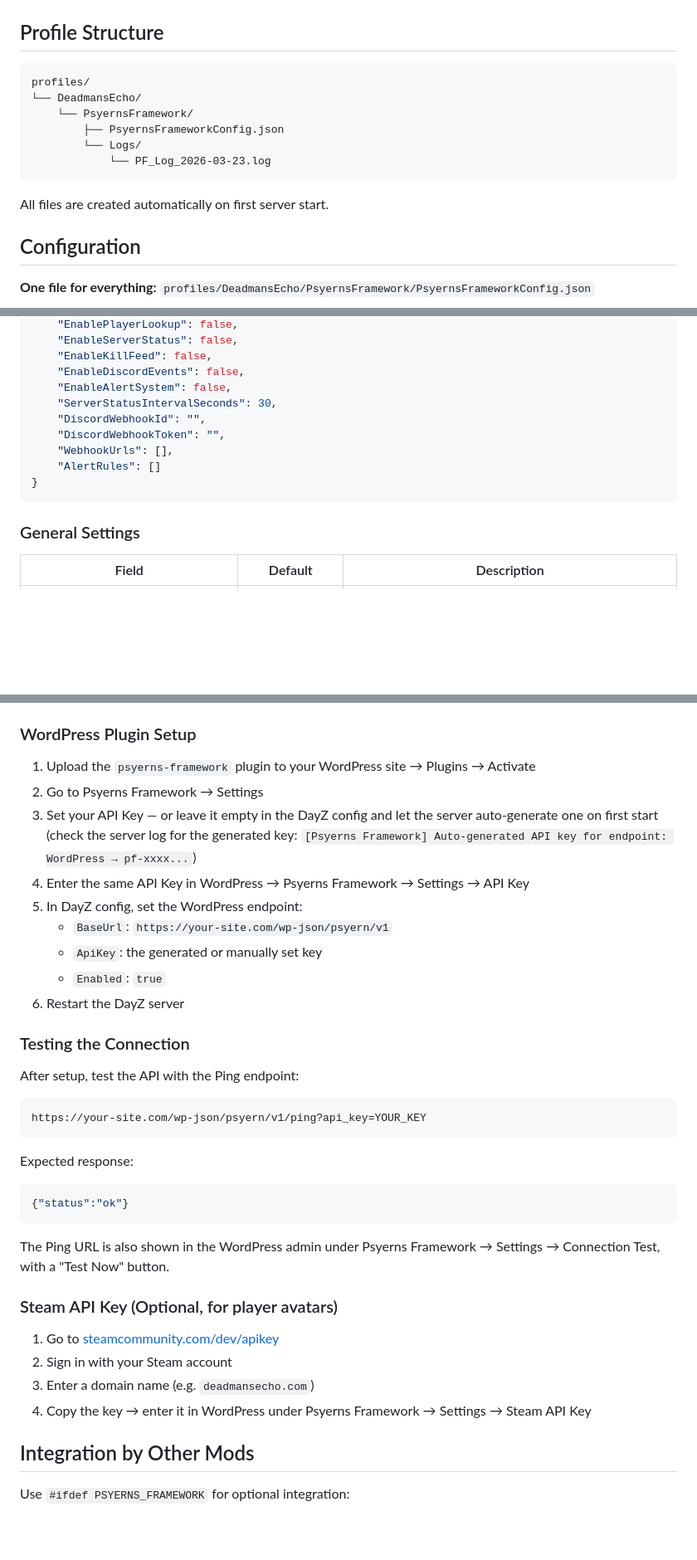
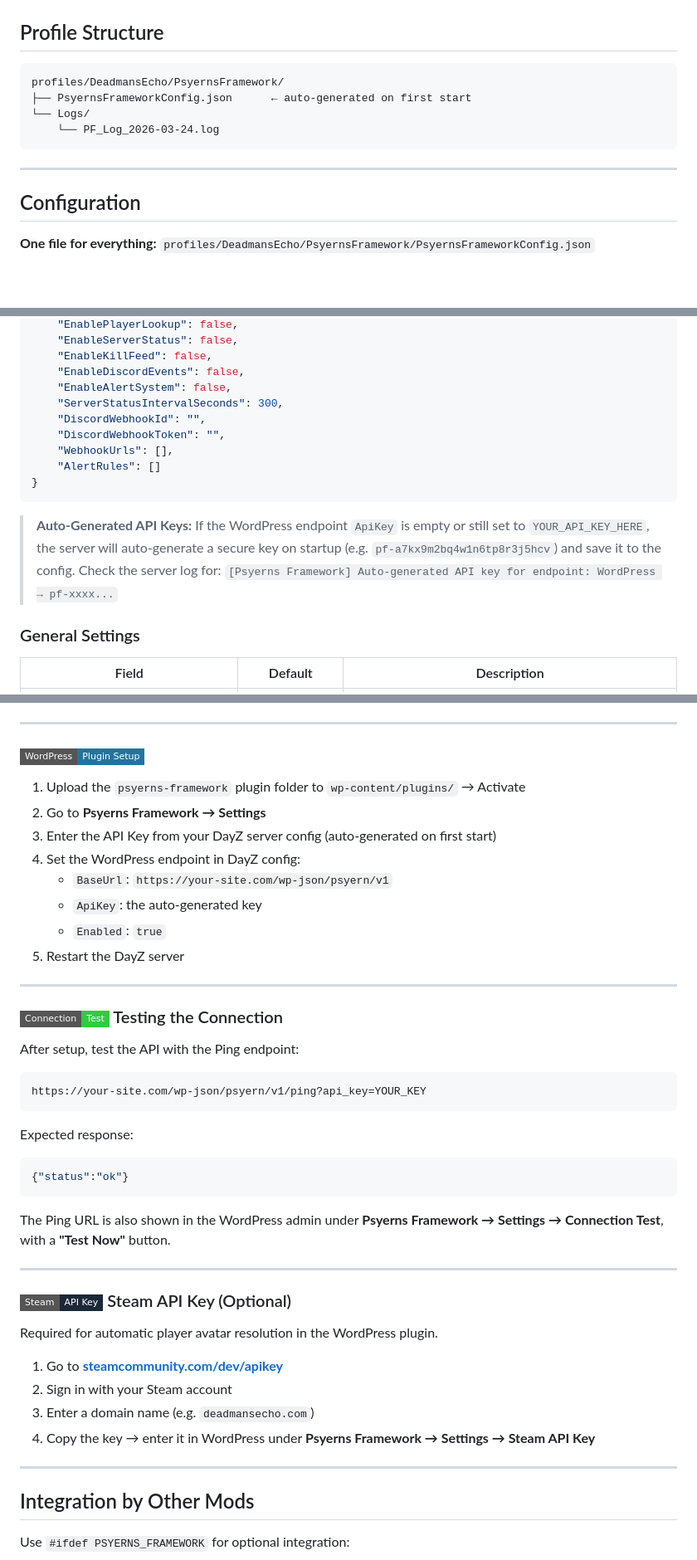
Before and after one commit to Psyern/Psyerns-Framework, a Markdown page: README.md, 3 parts joined by grey strips. Shown at 83% size. Rendered like a GitHub page; badges without logos; blank space fills up the shorter version.

````diff
--- a/README.md
+++ b/README.md
@@ -88,15 +139,13 @@ Psyerns_Framework/
 ## Profile Structure
 
 ```text
-profiles/
-└── DeadmansEcho/
-    └── PsyernsFramework/
-        ├── PsyernsFrameworkConfig.json
-        └── Logs/
-            └── PF_Log_2026-03-23.log
+profiles/DeadmansEcho/PsyernsFramework/
+├── PsyernsFrameworkConfig.json      ← auto-generated on first start
+└── Logs/
+    └── PF_Log_2026-03-24.log
 ```
 
-All files are created automatically on first server start.
+---
 
 ## Configuration
 
@@ -132,13 +181,15 @@ All files are created automatically on first server start.
     "EnableKillFeed": false,
     "EnableDiscordEvents": false,
     "EnableAlertSystem": false,
-    "ServerStatusIntervalSeconds": 30,
+    "ServerStatusIntervalSeconds": 300,
     "DiscordWebhookId": "",
     "DiscordWebhookToken": "",
     "WebhookUrls": [],
     "AlertRules": []
 }
 ```
+
+> **Auto-Generated API Keys:** If the WordPress endpoint `ApiKey` is empty or still set to `YOUR_API_KEY_HERE`, the server will auto-generate a secure key on startup (e.g. `pf-a7kx9m2bq4w1n6tp8r3j5hcv`) and save it to the config. Check the server log for: `[Psyerns Framework] Auto-generated API key for endpoint: WordPress → pf-xxxx...`
 
 ### General Settings
 
@@ -274,19 +334,22 @@ Optional:
 3. URL format: `https://discord.com/api/webhooks/123456789/abcdefghijkl`
 4. In config: `ApiKey` = `123456789/abcdefghijkl` (everything after `/webhooks/`)
 
-### WordPress Plugin Setup
+---
 
-1. Upload the `psyerns-framework` plugin to your WordPress site → Plugins → Activate
-2. Go to Psyerns Framework → Settings
-3. Set your API Key — or leave it empty in the DayZ config and let the server auto-generate one on first start (check the server log for the generated key: `[Psyerns Framework] Auto-generated API key for endpoint: WordPress → pf-xxxx...`)
-4. Enter the same API Key in WordPress → Psyerns Framework → Settings → API Key
-5. In DayZ config, set the WordPress endpoint:
+### <img src="https://img.shields.io/badge/WordPress-Plugin_Setup-21759B?style=flat-square&logo=wordpress&logoColor=white" alt="WordPress">
+
+1. Upload the `psyerns-framework` plugin folder to `wp-content/plugins/` → Activate
+2. Go to **Psyerns Framework → Settings**
+3. Enter the API Key from your DayZ server config (auto-generated on first start)
+4. Set the WordPress endpoint in DayZ config:
    - `BaseUrl`: `https://your-site.com/wp-json/psyern/v1`
-   - `ApiKey`: the generated or manually set key
+   - `ApiKey`: the auto-generated key
    - `Enabled`: `true`
-6. Restart the DayZ server
+5. Restart the DayZ server
 
-### Testing the Connection
+---
+
+### <img src="https://img.shields.io/badge/Connection-Test-2ECC40?style=flat-square" alt="Test"> Testing the Connection
 
 After setup, test the API with the Ping endpoint:
 
@@ -299,14 +362,20 @@ Expected response:
 {"status":"ok"}
 ```
 
-The Ping URL is also shown in the WordPress admin under Psyerns Framework → Settings → Connection Test, with a "Test Now" button.
+The Ping URL is also shown in the WordPress admin under **Psyerns Framework → Settings → Connection Test**, with a **"Test Now"** button.
 
-### Steam API Key (Optional, for player avatars)
+---
 
-1. Go to [steamcommunity.com/dev/apikey](https://steamcommunity.com/dev/apikey)
+### <img src="https://img.shields.io/badge/Steam-API_Key-1B2838?style=flat-square&logo=steam&logoColor=white" alt="Steam"> Steam API Key (Optional)
+
+Required for automatic player avatar resolution in the WordPress plugin.
+
+1. Go to **[steamcommunity.com/dev/apikey](https://steamcommunity.com/dev/apikey)**
 2. Sign in with your Steam account
 3. Enter a domain name (e.g. `deadmansecho.com`)
-4. Copy the key → enter it in WordPress under Psyerns Framework → Settings → Steam API Key
+4. Copy the key → enter it in WordPress under **Psyerns Framework → Settings → Steam API Key**
+
+---
 
 ## Integration by Other Mods
 
````
Also changed, not shown: other parts of README.md (+110 -46 lines).
